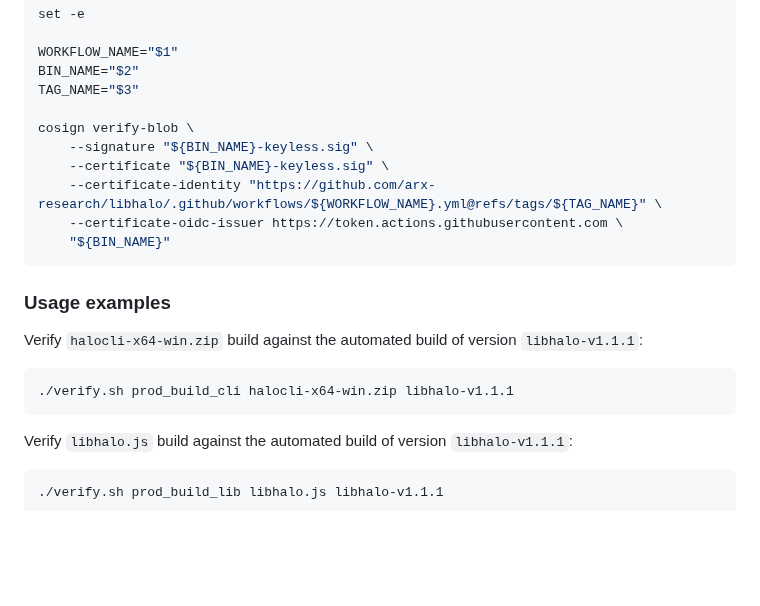
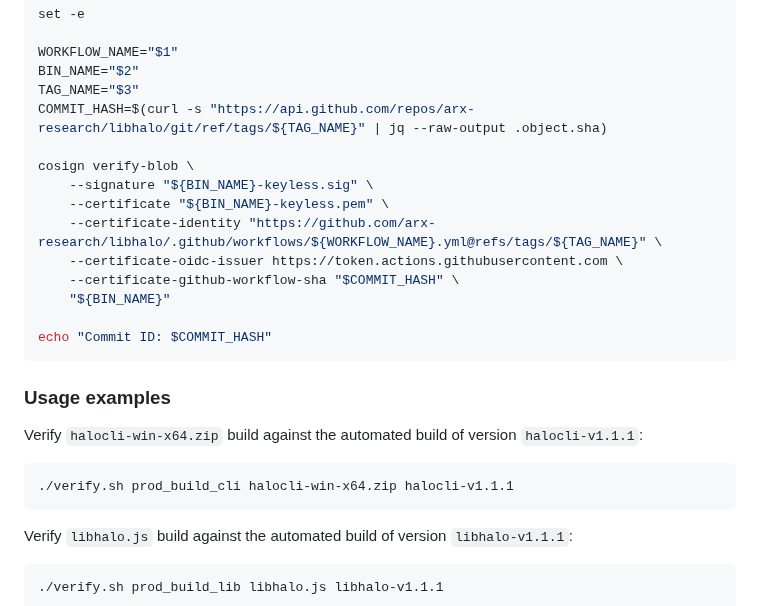
Before and after one commit to arx-research/libhalo, a Markdown page: docs/build-audit-trail.md, the part around the change. Drawn GitHub-style; blank space fills up the shorter version.

Commit message:
Update build-audit-trail.md (#104)

````diff
--- a/docs/build-audit-trail.md
+++ b/docs/build-audit-trail.md
@@ -69,19 +69,23 @@ set -e
 WORKFLOW_NAME="$1"
 BIN_NAME="$2"
 TAG_NAME="$3"
+COMMIT_HASH=$(curl -s "https://api.github.com/repos/arx-research/libhalo/git/ref/tags/${TAG_NAME}" | jq --raw-output .object.sha)
 
 cosign verify-blob \
     --signature "${BIN_NAME}-keyless.sig" \
-    --certificate "${BIN_NAME}-keyless.sig" \
+    --certificate "${BIN_NAME}-keyless.pem" \
     --certificate-identity "https://github.com/arx-research/libhalo/.github/workflows/${WORKFLOW_NAME}.yml@refs/tags/${TAG_NAME}" \
     --certificate-oidc-issuer https://token.actions.githubusercontent.com \
+    --certificate-github-workflow-sha "$COMMIT_HASH" \
     "${BIN_NAME}"
+
+echo "Commit ID: $COMMIT_HASH"
 ```
 
 ### Usage examples
-Verify `halocli-x64-win.zip` build against the automated build of version `libhalo-v1.1.1`:
+Verify `halocli-win-x64.zip` build against the automated build of version `halocli-v1.1.1`:
 ```
-./verify.sh prod_build_cli halocli-x64-win.zip libhalo-v1.1.1
+./verify.sh prod_build_cli halocli-win-x64.zip halocli-v1.1.1
 ```
 
 Verify `libhalo.js` build against the automated build of version `libhalo-v1.1.1`:
````
